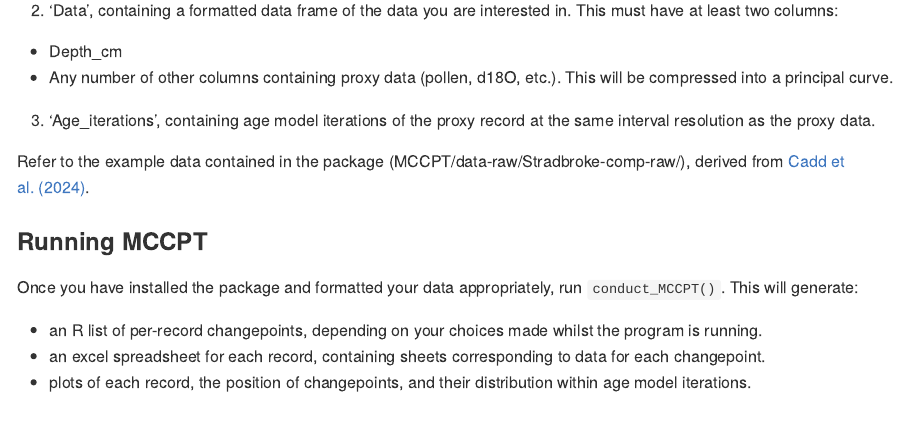
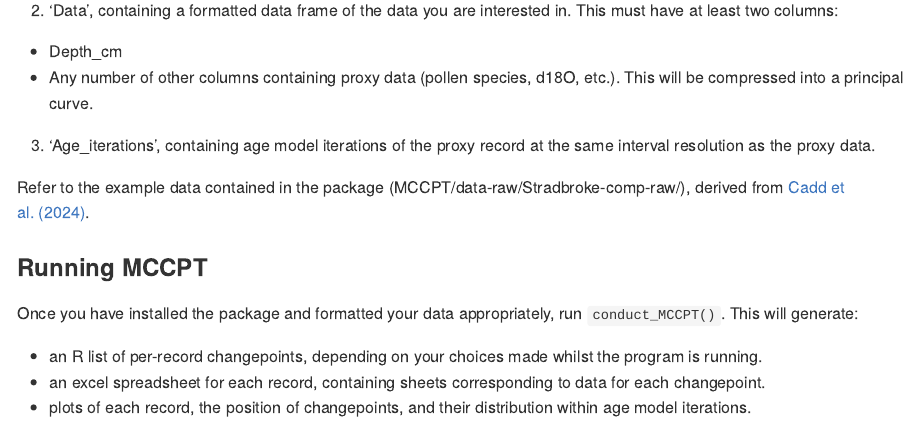
Before and after one commit to MRPHarris/MCCPT, an R Markdown document (README.Rmd): the page in a window 1100 px wide, from 1480 px down. The pictures show the output file README.md that the author committed with the source, drawn offline in the style of GitHub.

Commit message:
update readme

```diff
--- a/README.Rmd
+++ b/README.Rmd
@@ -57,7 +57,7 @@ knitr::kable(NCL_metadata)
 2. 'Data', containing a formatted data frame of the data you are interested in. This must have at least two columns:
 
 - Depth_cm
-- Any number of other columns containing proxy data (pollen, d18O, etc.). This will be compressed into a principal curve.
+- Any number of other columns containing proxy data (pollen species, d18O, etc.). This will be compressed into a principal curve.
 
 3. 'Age_iterations', containing age model iterations of the proxy record at the same interval resolution as the proxy data.
 
```
Also changed, not shown: README.md.
